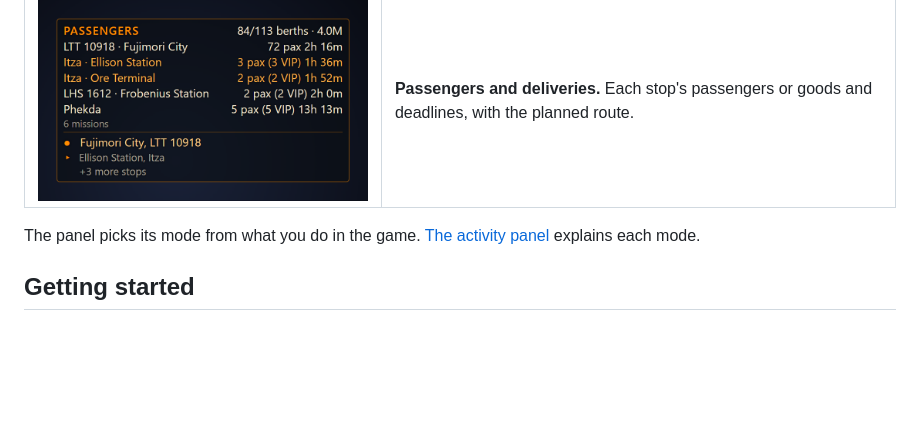
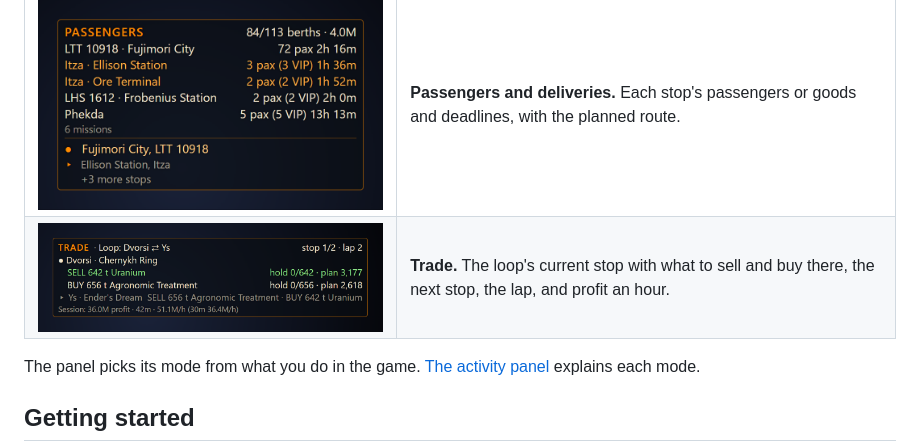
Before and after one commit to pilotso11/ed-chat, a Markdown page: README.md, the part around the change. GitHub-like rendering; pictures changed too: docs/images/hud-trade.png (added); blank space fills up the shorter version.

Commit message:
docs: a trade panel picture in the README, from a real loop; the scene script sets up trade plans
Co-Authored-By: Claude Opus 5.5 <noreply@anthropic.com>

```diff
--- a/README.md
+++ b/README.md
@@ -39,6 +39,7 @@ The activity panel, built by ED Chat's own code from a commander's journals:
 | ![Massacre panel partway through a stack](docs/images/hud-massacre.png) | **Massacre.** Each giver's progress, and what each target still pays for each kill left, with ⚠ when it is time to take more missions. |
 | ![Mining panel on a rich platinum rock, with buyers for the hold](docs/images/hud-mining.png) | **Mining.** Whether the rock is worth mining, the hold, and where to sell each load. |
 | ![Passenger panel after taking six missions, with the route below](docs/images/hud-passenger.png) | **Passengers and deliveries.** Each stop's passengers or goods and deadlines, with the planned route. |
+| ![Trade panel on the second lap of a two-stop loop](docs/images/hud-trade.png) | **Trade.** The loop's current stop with what to sell and buy there, the next stop, the lap, and profit an hour. |
 
 The panel picks its mode from what you do in the game. [The activity panel](docs/activity-panel.md)
 explains each mode.
```
Also changed, not shown: 2 other files.
